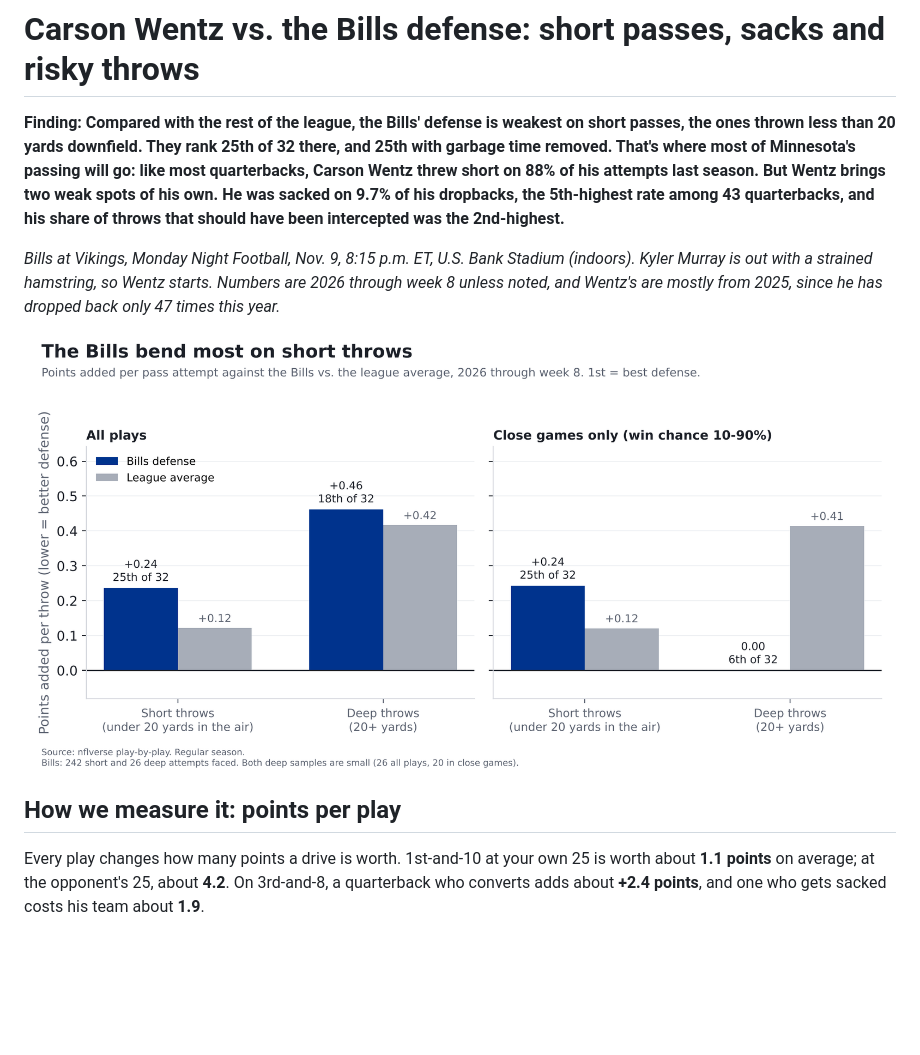
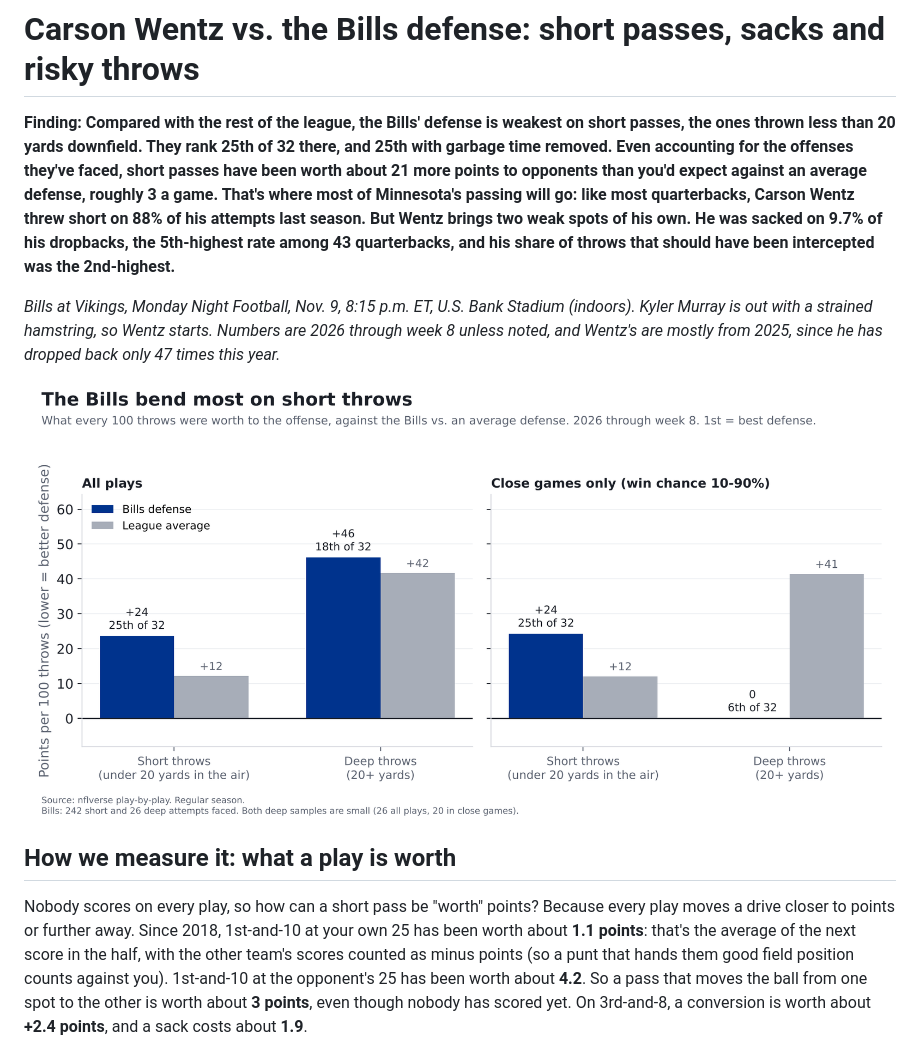
Before and after one commit to craine/buffalo-quant, a Markdown page: reports/2026-wk09-wentz-vs-bills-defense.md, the part around one of its changes. GitHub-like rendering; pictures changed too: reports/wk09a-bills-short-deep.png; blank space fills up the shorter version.

```diff
--- a/reports/2026-wk09-wentz-vs-bills-defense.md
+++ b/reports/2026-wk09-wentz-vs-bills-defense.md
@@ -1,7 +1,8 @@
 # Carson Wentz vs. the Bills defense: short passes, sacks and risky throws
 
 **Finding: Compared with the rest of the league, the Bills' defense is weakest on short passes, the ones thrown less than 20 yards downfield. They rank
-25th of 32 there, and 25th with garbage time removed. That's where most of Minnesota's passing will go: like most quarterbacks, Carson Wentz threw short
+25th of 32 there, and 25th with garbage time removed. Even accounting for the offenses they've faced, short passes have been worth about
+21 more points to opponents than you'd expect against an average defense, roughly 3 a game. That's where most of Minnesota's passing will go: like most quarterbacks, Carson Wentz threw short
 on 88% of his attempts last season. But Wentz brings two weak spots of his own. He was sacked on 9.7% of his dropbacks, the
 5th-highest rate among 43 quarterbacks, and his share of throws that should have been intercepted was the 2nd-highest.**
 
@@ -11,11 +12,14 @@ since he has dropped back only 47 times this year.*
 
 ![Bills short vs deep](wk09a-bills-short-deep.png)
 
-## How we measure it: points per play
+## How we measure it: what a play is worth
 
-Every play changes how many points a drive is worth. 1st-and-10 at your own 25 is worth about **1.1 points**
-on average; at the opponent's 25, about **4.2**. On 3rd-and-8, a quarterback who converts adds about
-**+2.4 points**, and one who gets sacked costs his team about **1.9**.
+Nobody scores on every play, so how can a short pass be "worth" points? Because every play moves a drive closer to
+points or further away. Since 2018, 1st-and-10 at your own 25 has been worth about **1.1 points**: that's the
+average of the next score in the half, with the other team's scores counted as minus points (so a punt that hands them good
+field position counts against you). 1st-and-10 at the opponent's 25 has been worth about **4.2**. So a pass that moves
+the ball from one spot to the other is worth about **3 points**, even though nobody has scored yet. On 3rd-and-8, a
+conversion is worth about **+2.4 points**, and a sack costs about **1.9**.
 
 ![Points per play](wk09-points-per-play.png)
 
```
Also changed, not shown: other parts of reports/2026-wk09-wentz-vs-bills-defense.md (+26 -17 lines), 5 other files.
